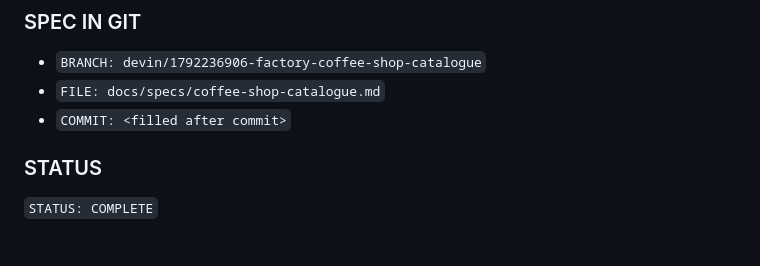
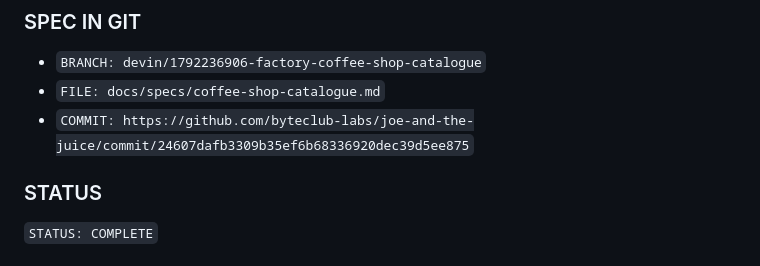
Before and after one commit to byteclub-labs/joe-and-the-juice, a Markdown page: docs/specs/coffee-shop-catalogue.md, the part around the change. Drawn GitHub-style.

Commit message:
docs(spec): record spec commit URL
Co-Authored-By: Devin AI <158243242+devin-ai-integration[bot]@users.noreply.github.com>

```diff
--- a/docs/specs/coffee-shop-catalogue.md
+++ b/docs/specs/coffee-shop-catalogue.md
@@ -53,7 +53,7 @@ OUT:
 ### SPEC IN GIT
 - `BRANCH: devin/1792236906-factory-coffee-shop-catalogue`
 - `FILE: docs/specs/coffee-shop-catalogue.md`
-- `COMMIT: <filled after commit>`
+- `COMMIT: https://github.com/byteclub-labs/joe-and-the-juice/commit/24607dafb3309b35ef6b68336920dec39d5ee875`
 
 ### STATUS
 `STATUS: COMPLETE`
```
